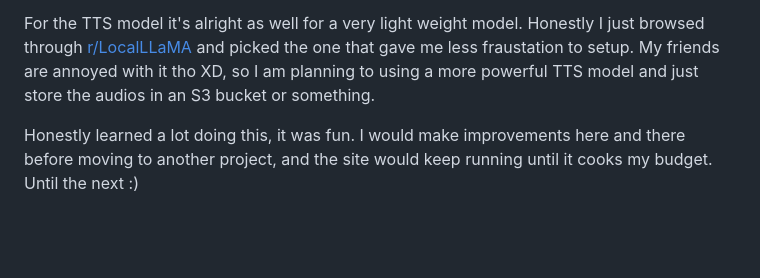
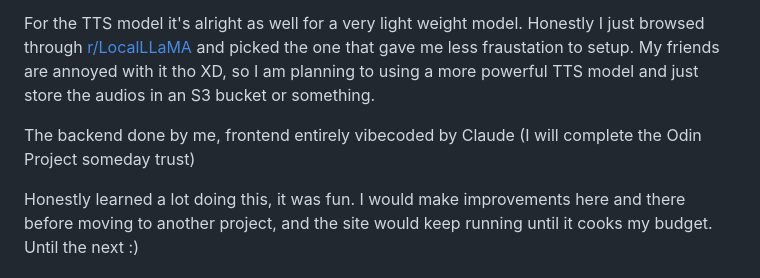
Before and after one commit to ZeroMeOut/spelling-bee, a Markdown page: README.md, the part around the change. Drawn GitHub-style; blank space fills up the shorter version.

Commit message:
Update README with project development details
Added a note about the backend and frontend development.

```diff
--- a/README.md
+++ b/README.md
@@ -82,6 +82,8 @@ This project took me like a week to finish, could be less if I remove the days I
 
 For the TTS model it's alright as well for a very light weight model. Honestly I just browsed through [r/LocalLLaMA](https://www.reddit.com/r/LocalLLaMA/) and picked the one that gave me less fraustation to setup. My friends are annoyed with it tho XD, so I am planning to using a more powerful TTS model and just store the audios in an S3 bucket or something.
 
+The backend done by me, frontend entirely vibecoded by Claude (I will complete the Odin Project someday trust)
+
 Honestly learned a lot doing this, it was fun. I would make improvements here and there before moving to another project, and the site would keep running until it cooks my budget. Until the next :)
 ## Acknowledgements
 
```
